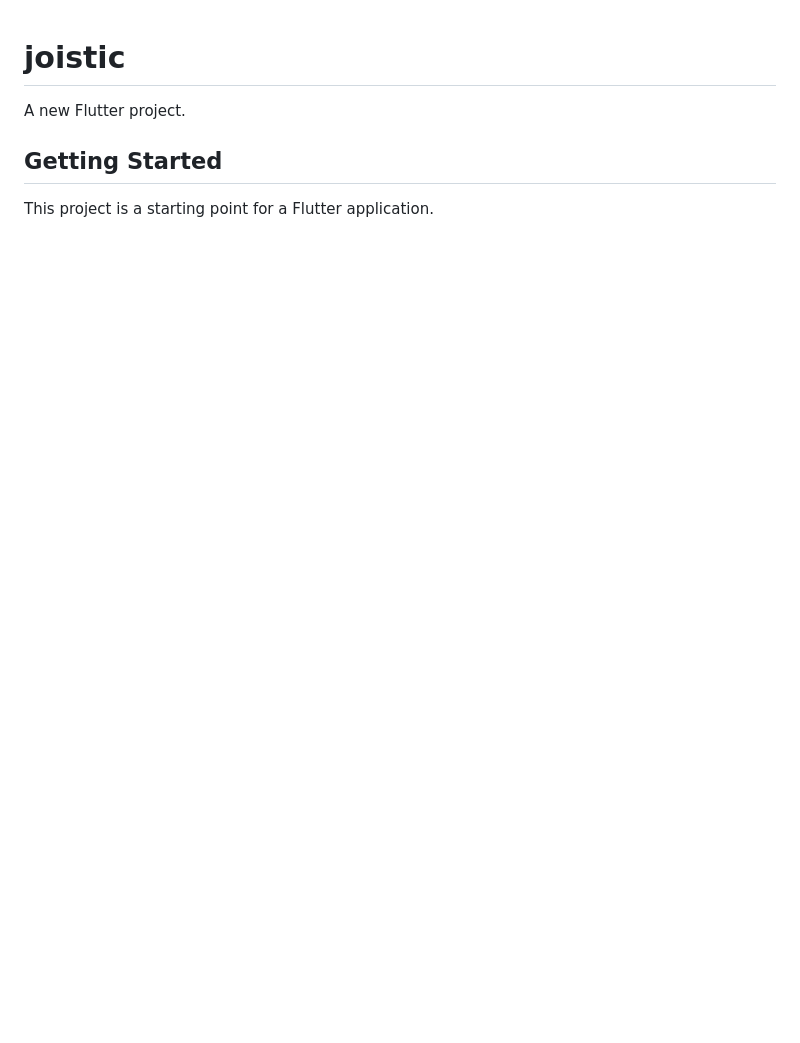
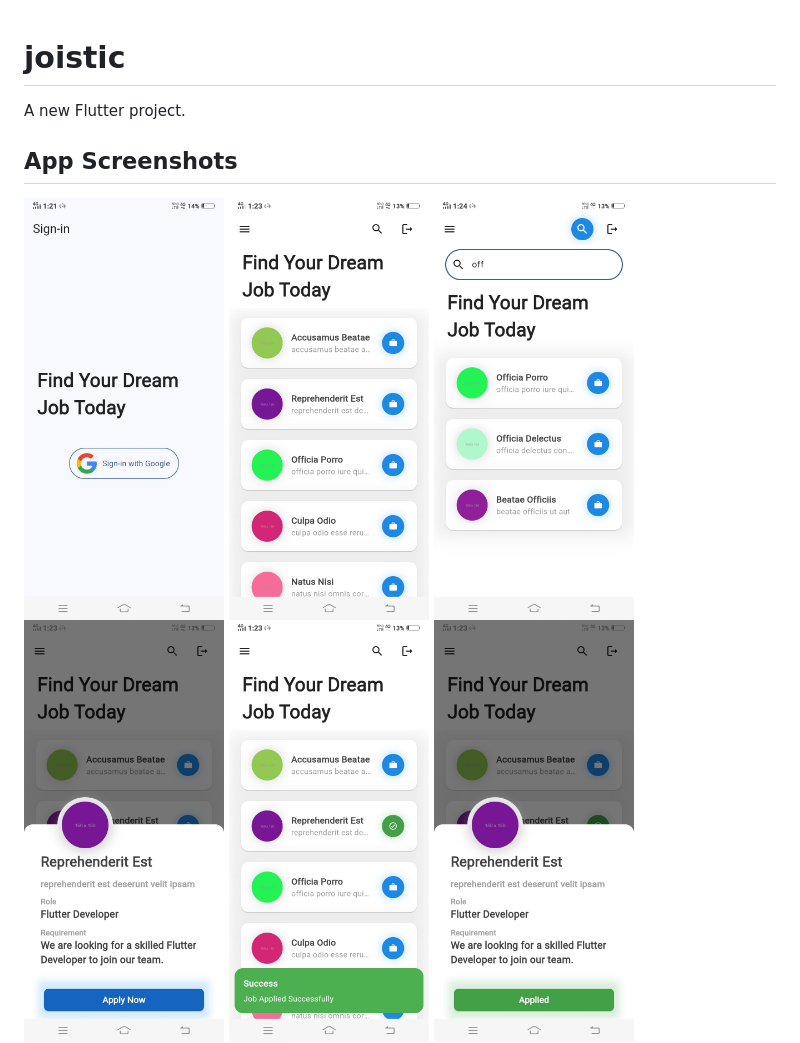
Before and after one commit to yjawais/joistic, a Markdown page: README.md, the part around the change printed below. Drawn GitHub-style; pictures changed too: assets/1.jpg (added), assets/2.jpg (added), assets/3.jpg (added); blank space fills up the shorter version.

Commit message:
bug fix and readme update

```diff
--- a/README.md
+++ b/README.md
@@ -2,7 +2,12 @@
 
 A new Flutter project.
 
-## Getting Started
+## App Screenshots
 
-This project is a starting point for a Flutter application.
+<img src="assets/1.jpg" alt="Login screen Screenshot" width="200"/>
+<img src="assets/2.jpg" alt="Home Screen Screenshot" width="200"/>
+<img src="assets/3.jpg" alt="Search screen Screenshot" width="200"/>
+<img src="assets/4.jpg" alt="Apply to job Screenshot" width="200"/>
+<img src="assets/5.jpg" alt="Applied successfully Screenshot" width="200"/>
+<img src="assets/6.jpg" alt="Applied job Screenshot" width="200"/>
 
```
Also changed, not shown: other parts of README.md (+6 -8 lines), 4 other files.
